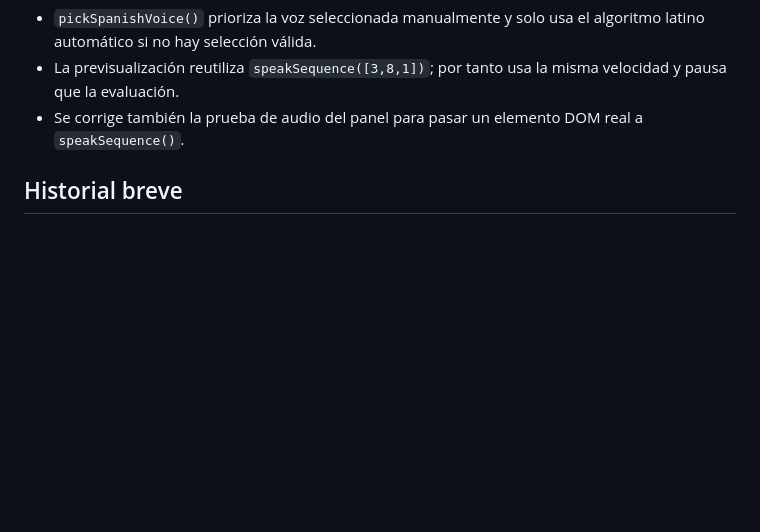
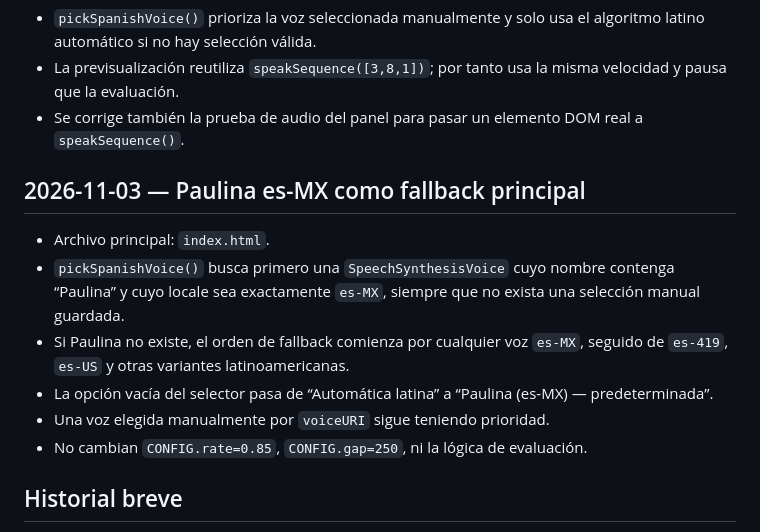
Before and after one commit to maxcaya/Digit-Span-Test, a Markdown page: docs/CAMBIOS_TECNICOS.md, the part around the change. Drawn GitHub-style; blank space fills up the shorter version.

Commit message:
Documentar prioridad de Paulina es-MX

```diff
--- a/docs/CAMBIOS_TECNICOS.md
+++ b/docs/CAMBIOS_TECNICOS.md
@@ -127,6 +127,15 @@ Creación: 2026-11-02 (Chile, America/Santiago).
 - La previsualización reutiliza `speakSequence([3,8,1])`; por tanto usa la misma velocidad y pausa que la evaluación.
 - Se corrige también la prueba de audio del panel para pasar un elemento DOM real a `speakSequence()`.
 
+## 2026-11-03 — Paulina es-MX como fallback principal
+
+- Archivo principal: `index.html`.
+- `pickSpanishVoice()` busca primero una `SpeechSynthesisVoice` cuyo nombre contenga “Paulina” y cuyo locale sea exactamente `es-MX`, siempre que no exista una selección manual guardada.
+- Si Paulina no existe, el orden de fallback comienza por cualquier voz `es-MX`, seguido de `es-419`, `es-US` y otras variantes latinoamericanas.
+- La opción vacía del selector pasa de “Automática latina” a “Paulina (es-MX) — predeterminada”.
+- Una voz elegida manualmente por `voiceURI` sigue teniendo prioridad.
+- No cambian `CONFIG.rate=0.85`, `CONFIG.gap=250`, ni la lógica de evaluación.
+
 ## Historial breve
 
 - 2026-11-02 (Chile): creación de la configuración documental inicial solicitada.
```
